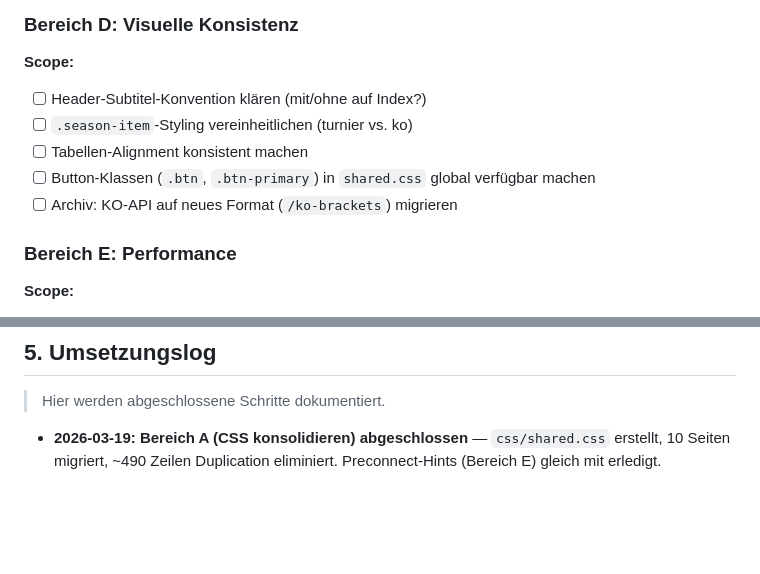
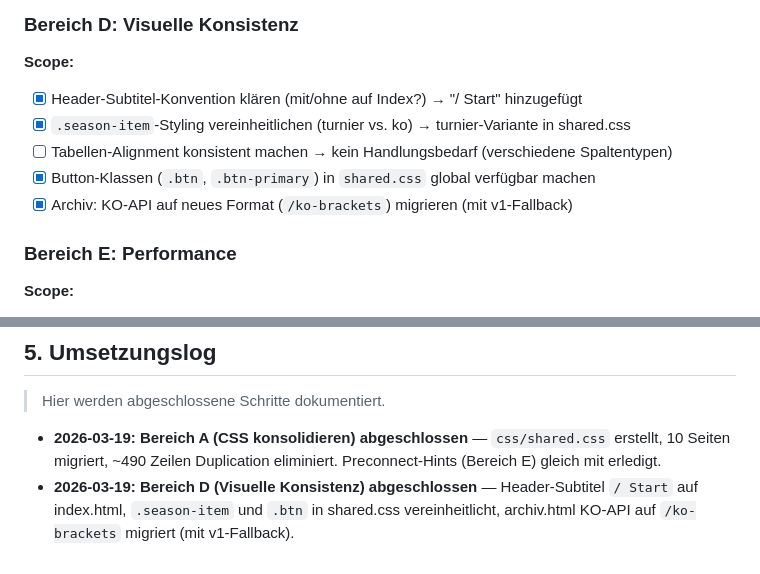
Before and after one commit to cyphrrr/Funcup-Tournament-System, a Markdown page: docs/frontend-todo.md, 2 parts joined by grey strips. GitHub-like rendering; blank space fills up the shorter version.

Commit message:
docs: mark Bereich D (visual consistency) as complete

```diff
--- a/docs/frontend-todo.md
+++ b/docs/frontend-todo.md
@@ -137,11 +137,11 @@ Header, Navigation und Footer sind in jeder Datei manuell kopiert:
 ### Bereich D: Visuelle Konsistenz
 
 **Scope:**
-- [ ] Header-Subtitel-Konvention klären (mit/ohne auf Index?)
-- [ ] `.season-item`-Styling vereinheitlichen (turnier vs. ko)
-- [ ] Tabellen-Alignment konsistent machen
-- [ ] Button-Klassen (`.btn`, `.btn-primary`) in `shared.css` global verfügbar machen
-- [ ] Archiv: KO-API auf neues Format (`/ko-brackets`) migrieren
+- [x] Header-Subtitel-Konvention klären (mit/ohne auf Index?) → "/ Start" hinzugefügt
+- [x] `.season-item`-Styling vereinheitlichen (turnier vs. ko) → turnier-Variante in shared.css
+- [ ] Tabellen-Alignment konsistent machen → kein Handlungsbedarf (verschiedene Spaltentypen)
+- [x] Button-Klassen (`.btn`, `.btn-primary`) in `shared.css` global verfügbar machen
+- [x] Archiv: KO-API auf neues Format (`/ko-brackets`) migrieren (mit v1-Fallback)
 
 ### Bereich E: Performance
 
@@ -179,3 +179,4 @@ Header, Navigation und Footer sind in jeder Datei manuell kopiert:
 > Hier werden abgeschlossene Schritte dokumentiert.
 
 - **2026-03-19: Bereich A (CSS konsolidieren) abgeschlossen** — `css/shared.css` erstellt, 10 Seiten migriert, ~490 Zeilen Duplication eliminiert. Preconnect-Hints (Bereich E) gleich mit erledigt.
+- **2026-03-19: Bereich D (Visuelle Konsistenz) abgeschlossen** — Header-Subtitel `/ Start` auf index.html, `.season-item` und `.btn` in shared.css vereinheitlicht, archiv.html KO-API auf `/ko-brackets` migriert (mit v1-Fallback).
```
